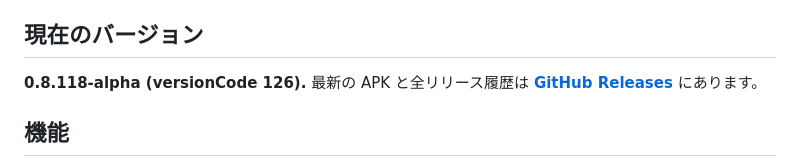
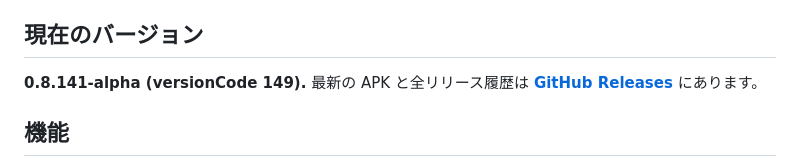
Before and after one commit to orgsonai/z2term, a Markdown page: README.ja.md, the part around the change. Rendered like a GitHub page.

Commit message:
docs(readme): README.ja.md の版数表記を 0.8.141-alpha(149) に揃える
app/ 配下の変更を含まない版数表記のみの追従のためバージョンは据え置き。

Co-Authored-By: Claude Opus 4.7 <noreply@anthropic.com>

```diff
--- a/README.ja.md
+++ b/README.ja.md
@@ -29,7 +29,7 @@ Android 端末で APK をタップ → 「提供元不明のアプリ」のイ
 
 ## 現在のバージョン
 
-**0.8.118-alpha (versionCode 126).** 最新の APK と全リリース履歴は **[GitHub Releases](https://github.com/orgsonai/z2term/releases)** にあります。
+**0.8.141-alpha (versionCode 149).** 最新の APK と全リリース履歴は **[GitHub Releases](https://github.com/orgsonai/z2term/releases)** にあります。
 
 ## 機能
 
```
